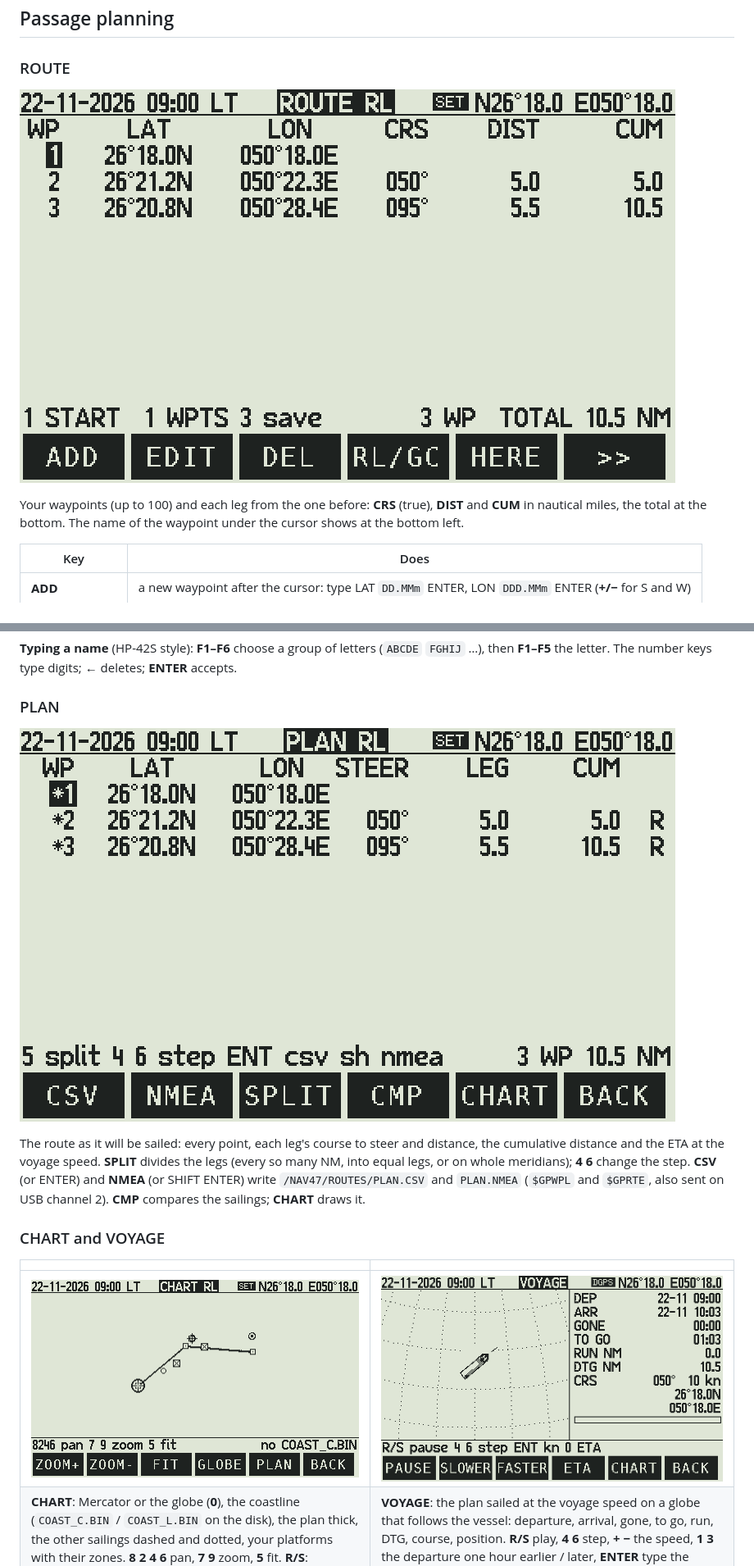
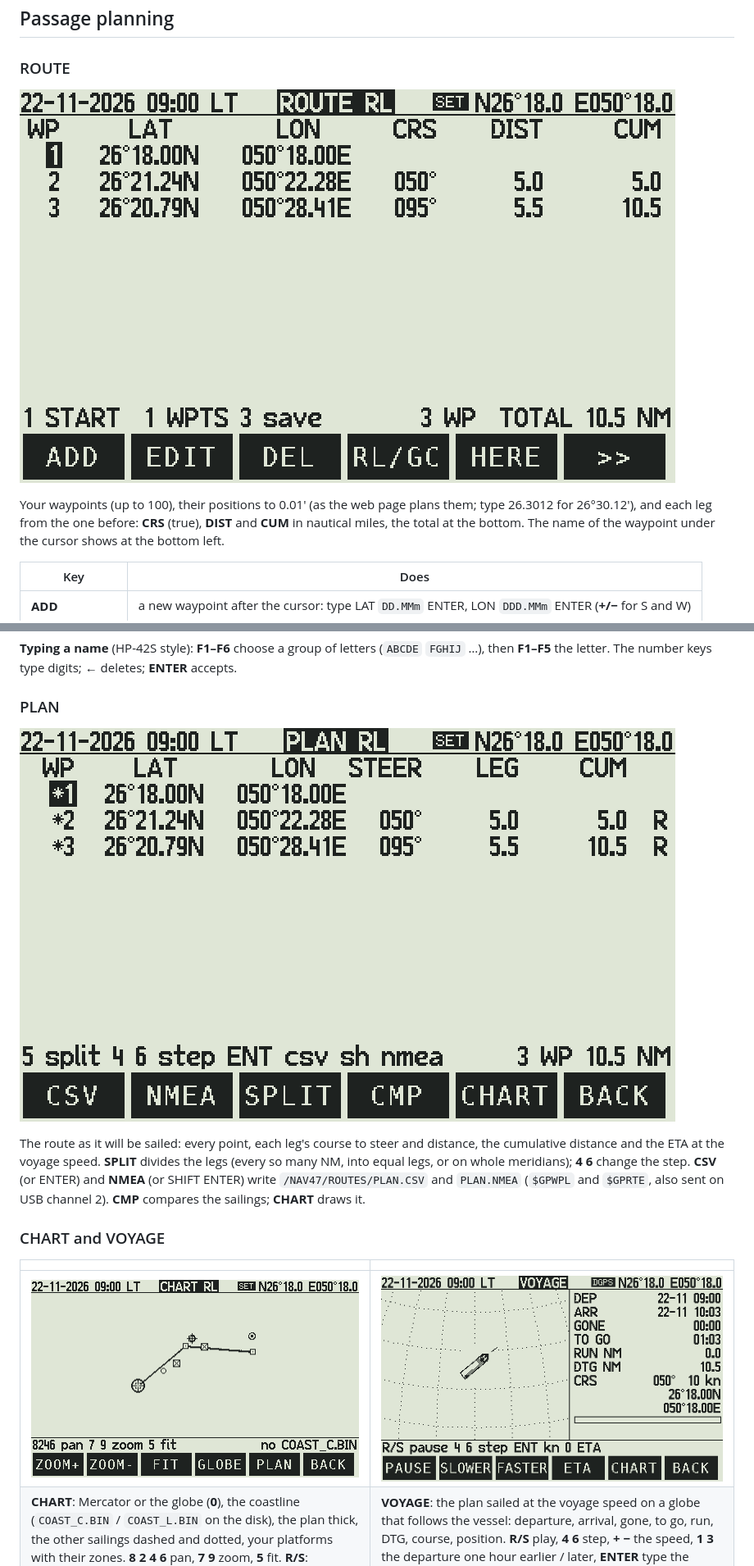
Before and after one commit to valdesvj/nav47.pg5, a Markdown page: docs/manual/01-calculator.md, 2 parts joined by grey strips. Shown at 82% size. GitHub-like rendering; pictures changed too: docs/manual/img/calc_plan.png, docs/manual/img/calc_route.png, docs/manual/img/calc_voyage.png.

```diff
--- a/docs/manual/01-calculator.md
+++ b/docs/manual/01-calculator.md
@@ -143,7 +143,7 @@ TIDE keeps the station's own time zone, as a printed tide table does.
 
 ![ROUTE](img/calc_route.png)
 
-Your waypoints (up to 100) and each leg from the one before: **CRS** (true), **DIST** and **CUM** in nautical miles,
+Your waypoints (up to 100), their positions to 0.01′ (as the web page plans them; type 26.3012 for 26°30.12′), and each leg from the one before: **CRS** (true), **DIST** and **CUM** in nautical miles,
 the total at the bottom. The name of the waypoint under the cursor shows at the bottom left.
 
 | Key | Does |
```
Also changed, not shown: docs/manual/03-web.md (+1 -1 lines), docs/manual/img/calc_abs.png, 5 other files.
